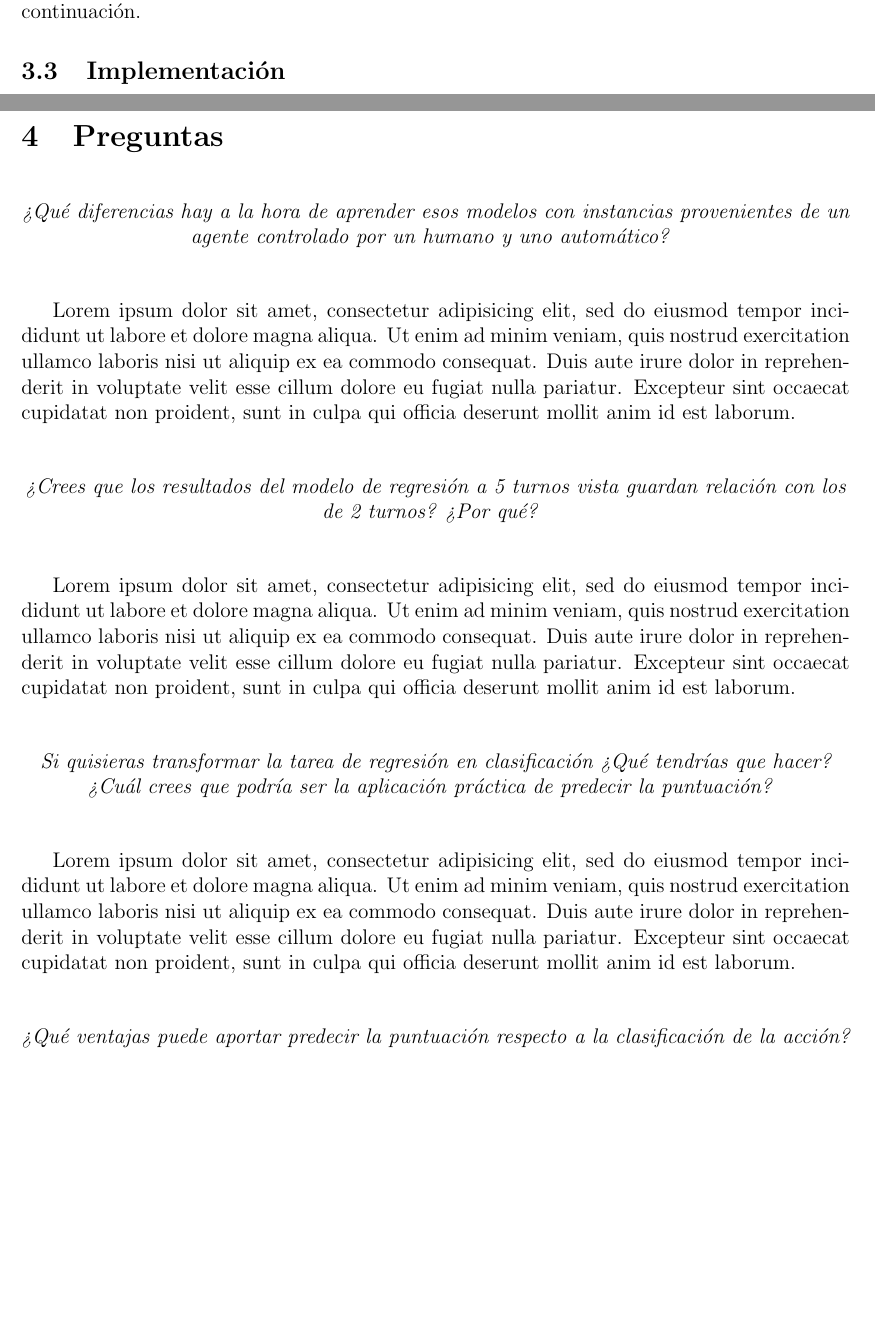
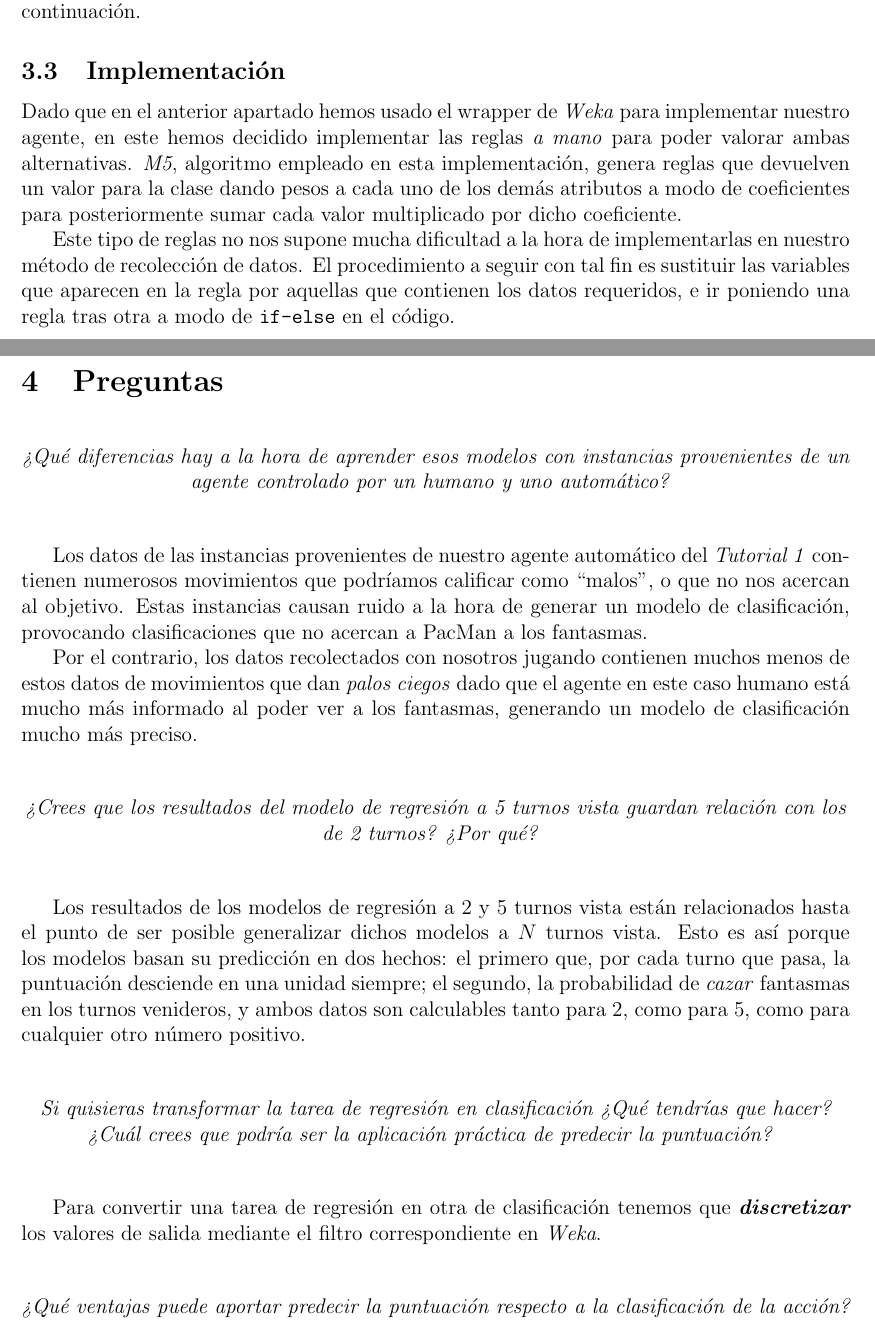
Before and after one commit to alexrs/machine-learning-uc3m, a LaTeX document (P1/report/report.tex): two parts of pages 11 and 12 of 13, joined at a grey line, cut so that both start at the same text, the shorter picture padded with empty space. Compiled offline with pdfLaTeX.

Commit message:
Report phase 3.3 + some questions

```diff
--- a/P1/report/report.tex
+++ b/P1/report/report.tex
@@ -199,6 +199,10 @@ Observamos que \emph{M5} reduce de forma visible el error en la predicción a la
 
 \subsection{Implementación}
 
+Dado que en el anterior apartado hemos usado el wrapper de \emph{Weka} para implementar nuestro agente, en este hemos decidido implementar las reglas \emph{a mano} para poder valorar ambas alternativas. \emph{M5}, algoritmo empleado en esta implementación, genera reglas que devuelven un valor para la clase dando pesos a cada uno de los demás atributos a modo de coeficientes para posteriormente sumar cada valor multiplicado por dicho coeficiente.
+
+Este tipo de reglas no nos supone mucha dificultad a la hora de implementarlas en nuestro método de recolección de datos. El procedimiento a seguir con tal fin es sustituir las variables que aparecen en la regla por aquellas que contienen los datos requeridos, e ir poniendo una regla tras otra a modo de \texttt{if-else} en el código.
+
 \newpage
 \section{Preguntas}
 
@@ -207,18 +211,20 @@ Observamos que \emph{M5} reduce de forma visible el error en la predicción a la
     \vspace{0.5cm}
 \end{center}
 
-Lorem ipsum dolor sit amet, consectetur adipisicing elit, sed do eiusmod tempor incididunt ut labore et dolore magna aliqua. Ut enim ad minim veniam, quis nostrud exercitation ullamco laboris nisi ut aliquip ex ea commodo consequat. Duis aute irure dolor in reprehenderit in voluptate velit esse cillum dolore eu fugiat nulla pariatur. Excepteur sint occaecat cupidatat non proident, sunt in culpa qui officia deserunt mollit anim id est laborum.
+Los datos de las instancias provenientes de nuestro agente automático del \emph{Tutorial 1} contienen numerosos movimientos que podríamos calificar como ``malos'', o que no nos acercan al objetivo. Estas instancias causan ruido a la hora de generar un modelo de clasificación, provocando clasificaciones que no acercan a PacMan a los fantasmas.
+
+Por el contrario, los datos recolectados con nosotros jugando contienen muchos menos de estos datos de movimientos que dan \emph{palos ciegos} dado que el agente en este caso humano está mucho más informado al poder ver a los fantasmas, generando un modelo de clasificación mucho más preciso.
 
 \begin{center}
     \vspace{0.5cm} \emph{¿Crees que los resultados del modelo de regresión a 5 turnos vista guardan relación con los de 2 turnos? ¿Por qué?}
     \vspace{0.5cm}
 \end{center}
 
-Lorem ipsum dolor sit amet, consectetur adipisicing elit, sed do eiusmod tempor incididunt ut labore et dolore magna aliqua. Ut enim ad minim veniam, quis nostrud exercitation ullamco laboris nisi ut aliquip ex ea commodo consequat. Duis aute irure dolor in reprehenderit in voluptate velit esse cillum dolore eu fugiat nulla pariatur. Excepteur sint occaecat cupidatat non proident, sunt in culpa qui officia deserunt mollit anim id est laborum.
+Los resultados de los modelos de regresión a 2 y 5 turnos vista están relacionados hasta el punto de ser posible generalizar dichos modelos a $N$ turnos vista. Esto es así porque los modelos basan su predicción en dos hechos: el primero que, por cada turno que pasa, la puntuación desciende en una unidad siempre; el segundo, la probabilidad de \emph{cazar} fantasmas en los turnos venideros, y ambos datos son calculables tanto para 2, como para 5, como para cualquier otro número positivo.
 
 \begin{center}
     \vspace{0.5cm} \emph{Si quisieras transformar la tarea de regresión en clasificación ¿Qué tendrías que hacer? ¿Cuál crees que podría ser la aplicación práctica de predecir la puntuación?}
     \vspace{0.5cm}
 \end{center}
 
-Lorem ipsum dolor sit amet, consectetur adipisicing elit, sed do eiusmod tempor incididunt ut labore et dolore magna aliqua. Ut enim ad minim veniam, quis nostrud exercitation ullamco laboris nisi ut aliquip ex ea commodo consequat. Duis aute irure dolor in reprehenderit in voluptate velit esse cillum dolore eu fugiat nulla pariatur. Excepteur sint occaecat cupidatat non proident, sunt in culpa qui officia deserunt mollit anim id est laborum.
+Para convertir una tarea de regresión en otra de clasificación tenemos que \textbf{\emph{discretizar}} los valores de salida mediante el filtro correspondiente en \emph{Weka}.
```
Also changed, not shown: P1/report/report.pdf, P1/report/report.tex (7 more changed lines), 3 other files.
